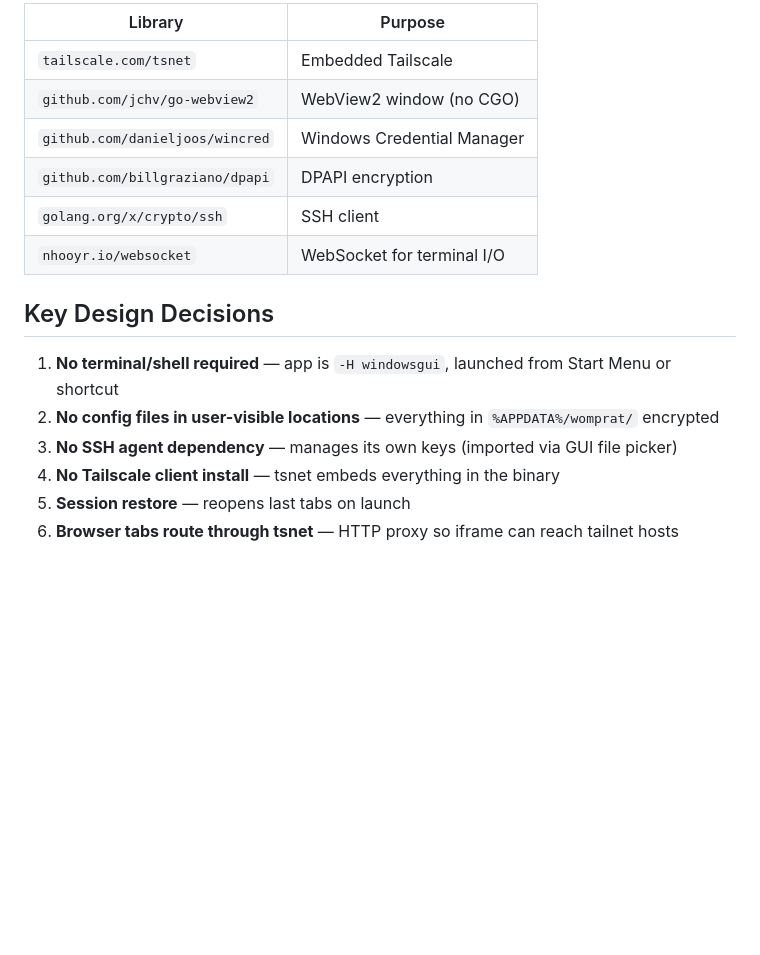
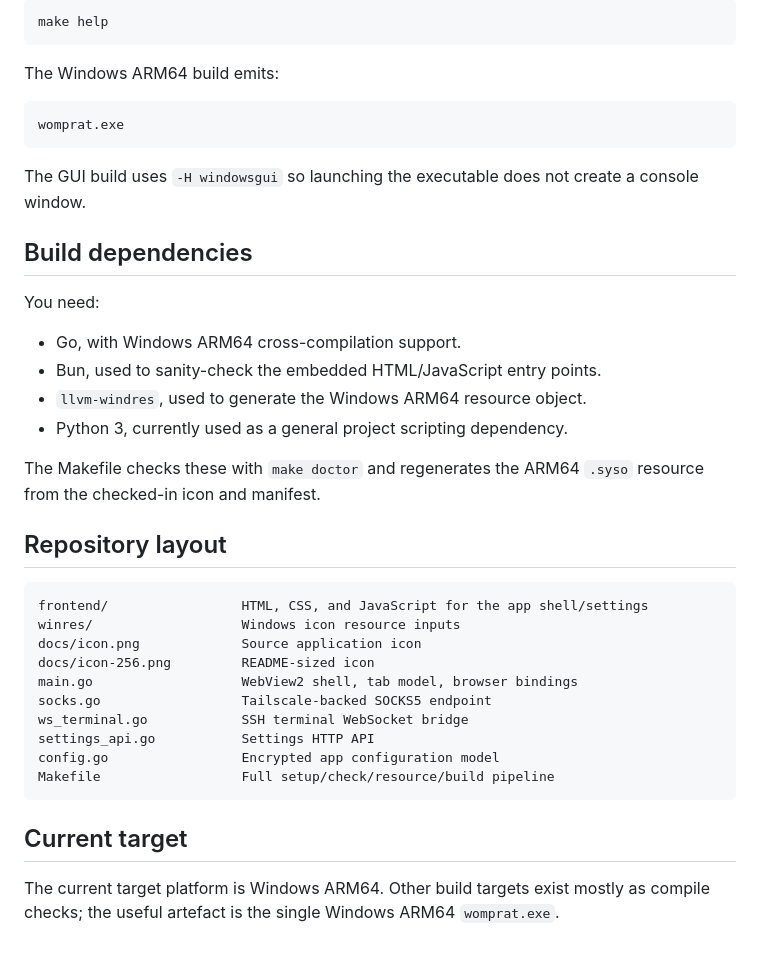
Before and after one commit to rcarmo/womprat, a Markdown page: README.md, the part around one of its changes. Rendered like a GitHub page; blank space fills up the shorter version.

````diff
--- a/README.md
+++ b/README.md
@@ -105,18 +91,42 @@ GOOS=windows GOARCH=arm64 go build -ldflags="-H windowsgui" -o womprat.exe .
 
-| Library | Purpose |
-|---|---|
-| `tailscale.com/tsnet` | Embedded Tailscale |
-| `github.com/jchv/go-webview2` | WebView2 window (no CGO) |
-| `github.com/danieljoos/wincred` | Windows Credential Manager |
-| `github.com/billgraziano/dpapi` | DPAPI encryption |
-| `golang.org/x/crypto/ssh` | SSH client |
-| `nhooyr.io/websocket` | WebSocket for terminal I/O |
+```bash
+make help
+```
 
-## Key Design Decisions
+The Windows ARM64 build emits:
 
-1. **No terminal/shell required** — app is `-H windowsgui`, launched from Start Menu or shortcut
-2. **No config files in user-visible locations** — everything in `%APPDATA%/womprat/` encrypted
-3. **No SSH agent dependency** — manages its own keys (imported via GUI file picker)
-4. **No Tailscale client install** — tsnet embeds everything in the binary
-5. **Session restore** — reopens last tabs on launch
-6. **Browser tabs route through tsnet** — HTTP proxy so iframe can reach tailnet hosts
+```text
+womprat.exe
+```
+
+The GUI build uses `-H windowsgui` so launching the executable does not create a console window.
+
+## Build dependencies
+
+You need:
+
+* Go, with Windows ARM64 cross-compilation support.
+* Bun, used to sanity-check the embedded HTML/JavaScript entry points.
+* `llvm-windres`, used to generate the Windows ARM64 resource object.
+* Python 3, currently used as a general project scripting dependency.
+
+The Makefile checks these with `make doctor` and regenerates the ARM64 `.syso` resource from the checked-in icon and manifest.
+
+## Repository layout
+
+```text
+frontend/                 HTML, CSS, and JavaScript for the app shell/settings
+winres/                   Windows icon resource inputs
+docs/icon.png             Source application icon
+docs/icon-256.png         README-sized icon
+main.go                   WebView2 shell, tab model, browser bindings
+socks.go                  Tailscale-backed SOCKS5 endpoint
+ws_terminal.go            SSH terminal WebSocket bridge
+settings_api.go           Settings HTTP API
+config.go                 Encrypted app configuration model
+Makefile                  Full setup/check/resource/build pipeline
+```
+
+## Current target
+
+The current target platform is Windows ARM64. Other build targets exist mostly as compile checks; the useful artefact is the single Windows ARM64 `womprat.exe`.
````
Also changed, not shown: other parts of README.md (+72 -86 lines), docs/icon-256.png (added).
